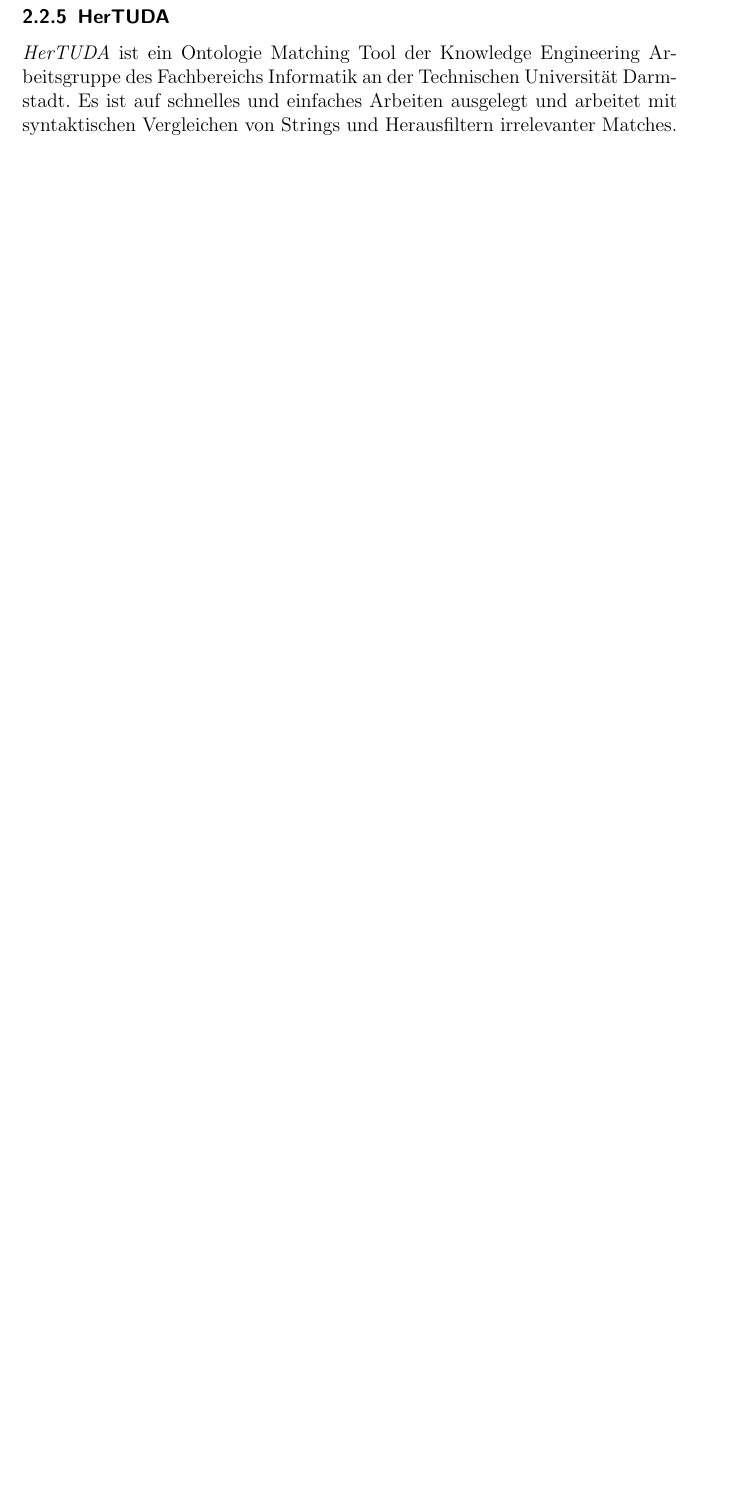
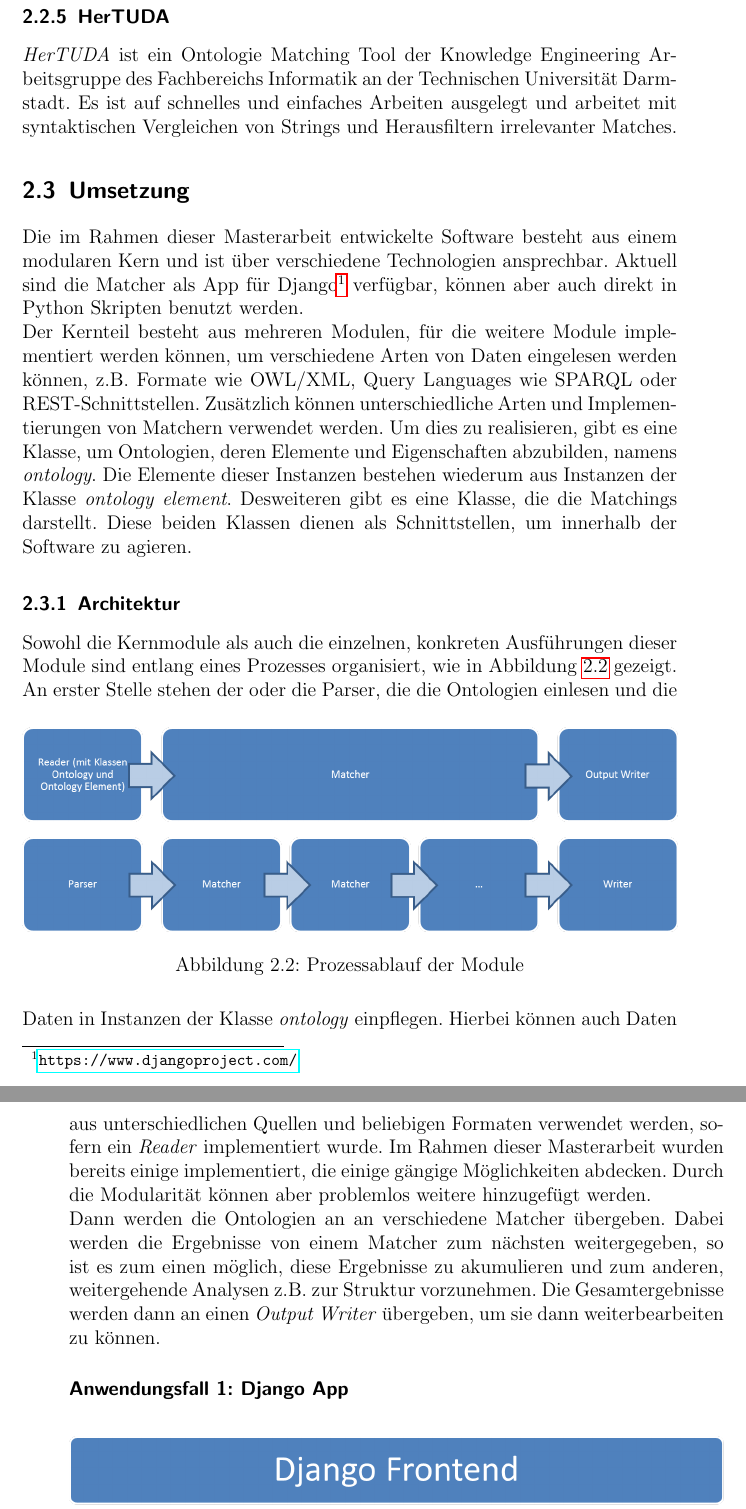
Before and after one commit to Pschroet/master-thesis-ps-ontology-matching, a LaTeX thesis (thesis_main.tex, which reads chapters.tex): part of page 26 of 31 before the commit and two parts of pages 26 and 27 of 33 after it, the two joined at a grey line, cut so that both start at the same text, the shorter picture padded with empty space. Compiled offline with pdfLaTeX.

Commit message:
added text about implementation

```diff
--- a/chapters.tex
+++ b/chapters.tex
@@ -132,3 +133,44 @@
 				%\item Klassendiagramm für Backend
 				%\item Dr Quellcode zentraler Implementierungen  können als Auszug in den Anhang. Im Text kann dann darauf verwiesen werden.
 			%\end{itemize}
+		\section{Umsetzung}
+		Die im Rahmen dieser Masterarbeit entwickelte Software besteht aus einem
+		modularen Kern und ist über verschiedene Technologien ansprechbar. Aktuell
+		sind die Matcher als App
+		für Django\footnote{\url{https://www.djangoproject.com/}} verfügbar, können
+		aber auch direkt in Python Skripten benutzt werden.\\
+		Der Kernteil besteht aus mehreren Modulen, für die weitere Module
+		implementiert werden können, um verschiedene Arten von Daten eingelesen
+		werden können, z.B.
+		Formate wie OWL/XML, Query Languages wie SPARQL oder REST-Schnittstellen.
+		Zusätzlich können unterschiedliche Arten und Implementierungen von Matchern
+		verwendet werden. Um dies zu realisieren, gibt es eine Klasse, um Ontologien,
+		deren Elemente und Eigenschaften abzubilden, namens \textit{ontology}.
+		Die Elemente dieser Instanzen bestehen wiederum aus Instanzen der Klasse \textit{ontology element}.
+		Desweiteren gibt es eine Klasse, die die Matchings darstellt.
+		Diese beiden Klassen dienen als Schnittstellen, um innerhalb der Software zu agieren.
+		\subsection{Architektur}
+		Sowohl die Kernmodule als auch die einzelnen, konkreten Ausführungen dieser
+		Module sind entlang eines Prozesses organisiert, wie in Abbildung \ref{fig2}
+		gezeigt.
+		\begin{figure}[ht]
+		\centering
+		\includegraphics[width=1.0\textwidth]{Module-overview.png}
+		\caption{Prozessablauf der Module}
+		\label{fig2}
+		\end{figure}
+		An erster Stelle stehen der oder die Parser, die die Ontologien einlesen und
+		die Daten in Instanzen der Klasse \textit{ontology} einpflegen. Hierbei können
+		auch Daten aus unterschiedlichen Quellen und beliebigen Formaten verwendet
+		werden, sofern ein \textit{Reader} implementiert wurde. Im Rahmen dieser
+		Masterarbeit wurden bereits einige implementiert, die einige gängige
+		Möglichkeiten abdecken. Durch die Modularität können aber problemlos weitere
+		hinzugefügt werden.\\
+		Dann werden die Ontologien an an verschiedene Matcher übergeben. Dabei werden
+		die Ergebnisse von einem Matcher zum nächsten weitergegeben, so ist es zum
+		einen möglich, diese Ergebnisse zu akumulieren und zum
+		anderen, weitergehende Analysen z.B. zur Struktur vorzunehmen.
+		Die Gesamtergebnisse werden dann an einen \textit{Output Writer} übergeben, um
+		sie dann weiterbearbeiten zu können.
+
+		\subsubsection{Anwendungsfall 1: Django App}
```
Also changed, not shown: chapters.tex (16 more changed lines).
